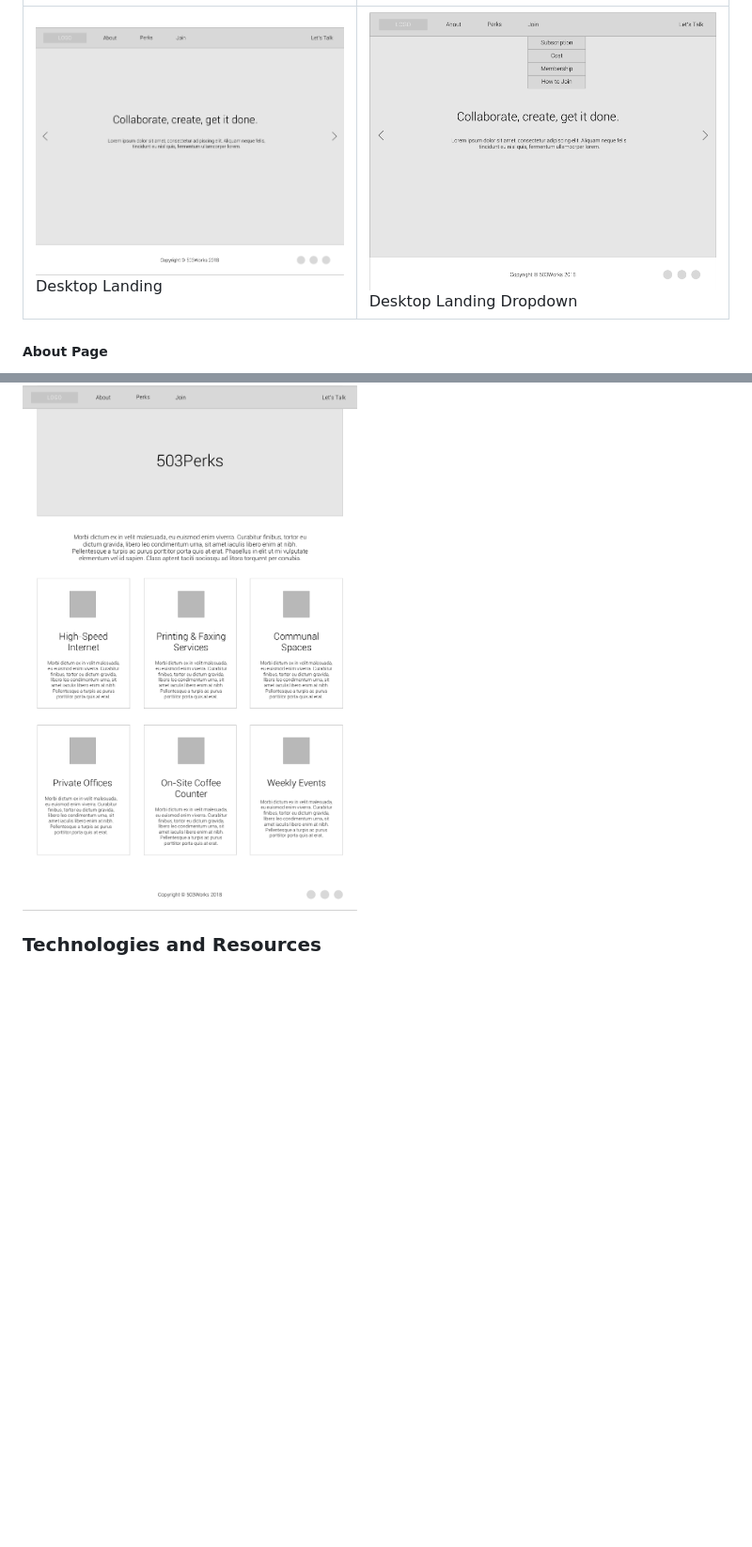
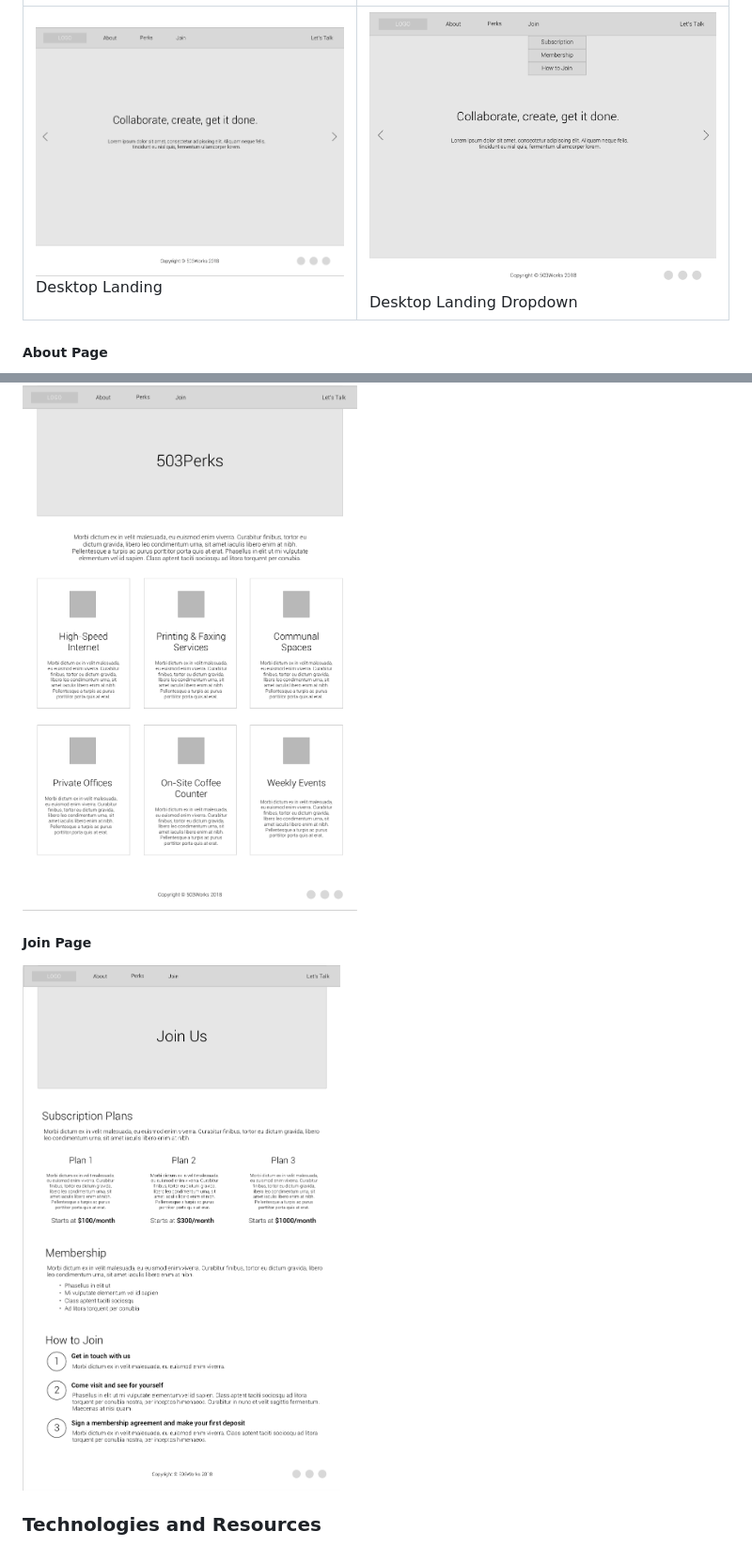
Before and after one commit to nikkiawong/startup-site, a Markdown page: README.md, 2 parts joined by grey strips. Shown at 94% size. Rendered like a GitHub page; pictures changed too: img/join-lofi.png (added), img/landing-dropdown-lowfi.png; blank space fills up the shorter version.

Commit message:
add lo-fi wireframe of join page

```diff
--- a/README.md
+++ b/README.md
@@ -88,6 +88,10 @@ This website is the official website for a co-working start-up concept called 50
 
 ![amenities page lo-fi](img/amenities-lofi.png)
 
+##### Join Page
+
+![join page lo-fi](img/join-lofi.png)
+
 ### Technologies and Resources
 
 * Bootstrap
```
Also changed, not shown: 2 other files.
